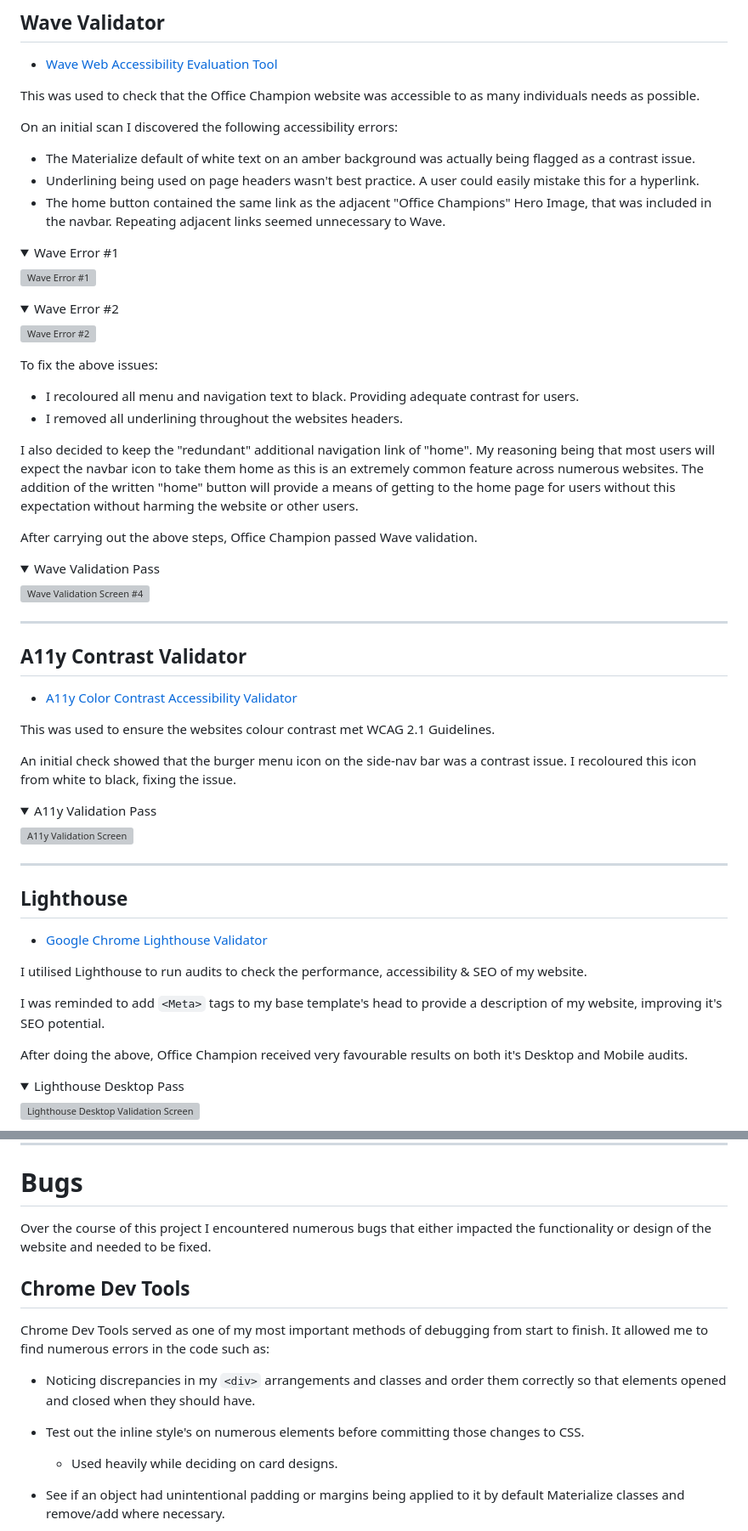
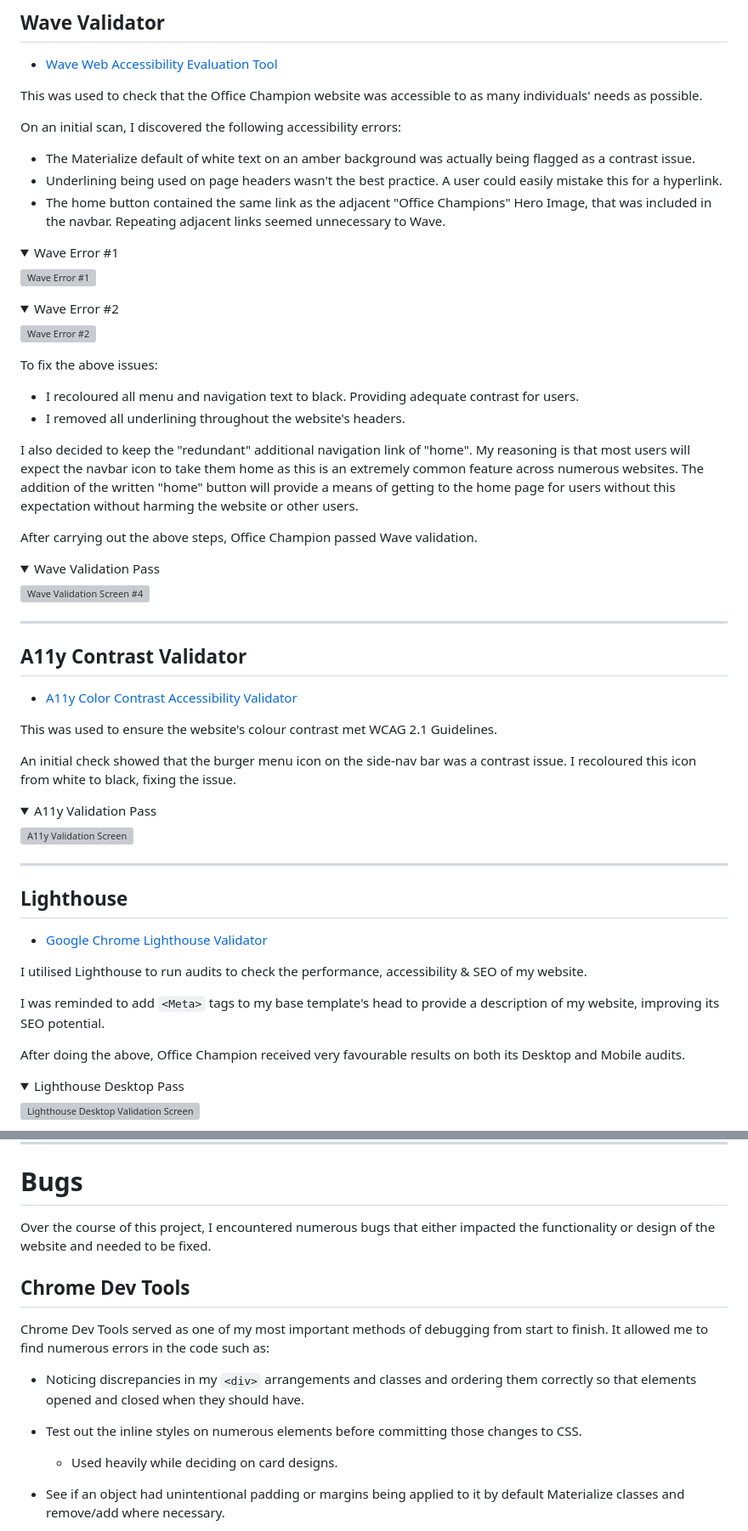
Before and after one commit to Hadokane/CI_PP3_OFFICE_CHAMPION, a Markdown page: TESTING.md, 2 parts joined by grey strips. Shown at 85% size. Rendered like a GitHub page; folded sections open; grey boxes are pictures that could not be loaded.

````diff
--- a/TESTING.md
+++ b/TESTING.md
@@ -92,11 +92,11 @@ I ran each Python page individually through the linter. With each returning a re
 
 - [Wave Web Accessibility Evaluation Tool](https://wave.webaim.org/)
 
-This was used to check that the Office Champion website was accessible to as many individuals needs as possible.
+This was used to check that the Office Champion website was accessible to as many individuals' needs as possible.
 
-On an initial scan I discovered the following accessibility errors:
+On an initial scan, I discovered the following accessibility errors:
 - The Materialize default of white text on an amber background was actually being flagged as a contrast issue.
-- Underlining being used on page headers wasn't best practice. A user could easily mistake this for a hyperlink.
+- Underlining being used on page headers wasn't the best practice. A user could easily mistake this for a hyperlink.
 - The home button contained the same link as the adjacent "Office Champions" Hero Image, that was included in the navbar. Repeating adjacent links seemed unnecessary to Wave.
 
 <details><summary>Wave Error #1</summary><img src="officechampion/static/assets/images/docs/validation/wave1.png" alt="Wave Error #1"></details>
@@ -105,9 +105,9 @@ On an initial scan I discovered the following accessibility errors:
 
 To fix the above issues:
 - I recoloured all menu and navigation text to black. Providing adequate contrast for users.
-- I removed all underlining throughout the websites headers.
+- I removed all underlining throughout the website's headers.
 
-I also decided to keep the "redundant" additional navigation link of "home". My reasoning being that most users will expect the navbar icon to take them home as this is an extremely common feature across numerous websites. The addition of the written "home" button will provide a means of getting to the home page for users without this expectation without harming the website or other users.
+I also decided to keep the "redundant" additional navigation link of "home". My reasoning is that most users will expect the navbar icon to take them home as this is an extremely common feature across numerous websites. The addition of the written "home" button will provide a means of getting to the home page for users without this expectation without harming the website or other users.
 
 After carrying out the above steps, Office Champion passed Wave validation.
 
@@ -119,7 +119,7 @@ After carrying out the above steps, Office Champion passed Wave validation.
 
 - [A11y Color Contrast Accessibility Validator](https://color.a11y.com/Contrast/)
 
-This was used to ensure the websites colour contrast met WCAG 2.1 Guidelines.
+This was used to ensure the website's colour contrast met WCAG 2.1 Guidelines.
 
 An initial check showed that the burger menu icon on the side-nav bar was a contrast issue. I recoloured this icon from white to black, fixing the issue.
 
@@ -133,9 +133,9 @@ An initial check showed that the burger menu icon on the side-nav bar was a cont
 
 I utilised Lighthouse to run audits to check the performance, accessibility & SEO of my website.
 
-I was reminded to add ```<Meta>``` tags to my base template's head to provide a description of my website, improving it's SEO potential.
+I was reminded to add ```<Meta>``` tags to my base template's head to provide a description of my website, improving its SEO potential.
 
-After doing the above, Office Champion received very favourable results on both it's Desktop and Mobile audits.
+After doing the above, Office Champion received very favourable results on both its Desktop and Mobile audits.
 
 <details><summary>Lighthouse Desktop Pass</summary><img src="officechampion/static/assets/images/docs/validation/lighthouse_desktop.png" alt="Lighthouse Desktop Validation Screen"></details>
 
@@ -717,15 +717,15 @@ I have substantial reason to declare all user and site-owner stories met.
 
 # Bugs
 
-Over the course of this project I encountered numerous bugs that either impacted the functionality or design of the website and needed to be fixed.
+Over the course of this project, I encountered numerous bugs that either impacted the functionality or design of the website and needed to be fixed.
 
 ## Chrome Dev Tools
 
 Chrome Dev Tools served as one of my most important methods of debugging from start to finish. It allowed me to find numerous errors in the code such as:
 
-- Noticing discrepancies in my `<div>` arrangements and classes and order them correctly so that elements opened and closed when they should have.
+- Noticing discrepancies in my `<div>` arrangements and classes and ordering them correctly so that elements opened and closed when they should have.
 
-- Test out the inline style's on numerous elements before committing those changes to CSS.
+- Test out the inline styles on numerous elements before committing those changes to CSS.
     - Used heavily while deciding on card designs.
 
 - See if an object had unintentional padding or margins being applied to it by default Materialize classes and remove/add where necessary.
````
Also changed, not shown: other parts of TESTING.md (+53 -53 lines).
